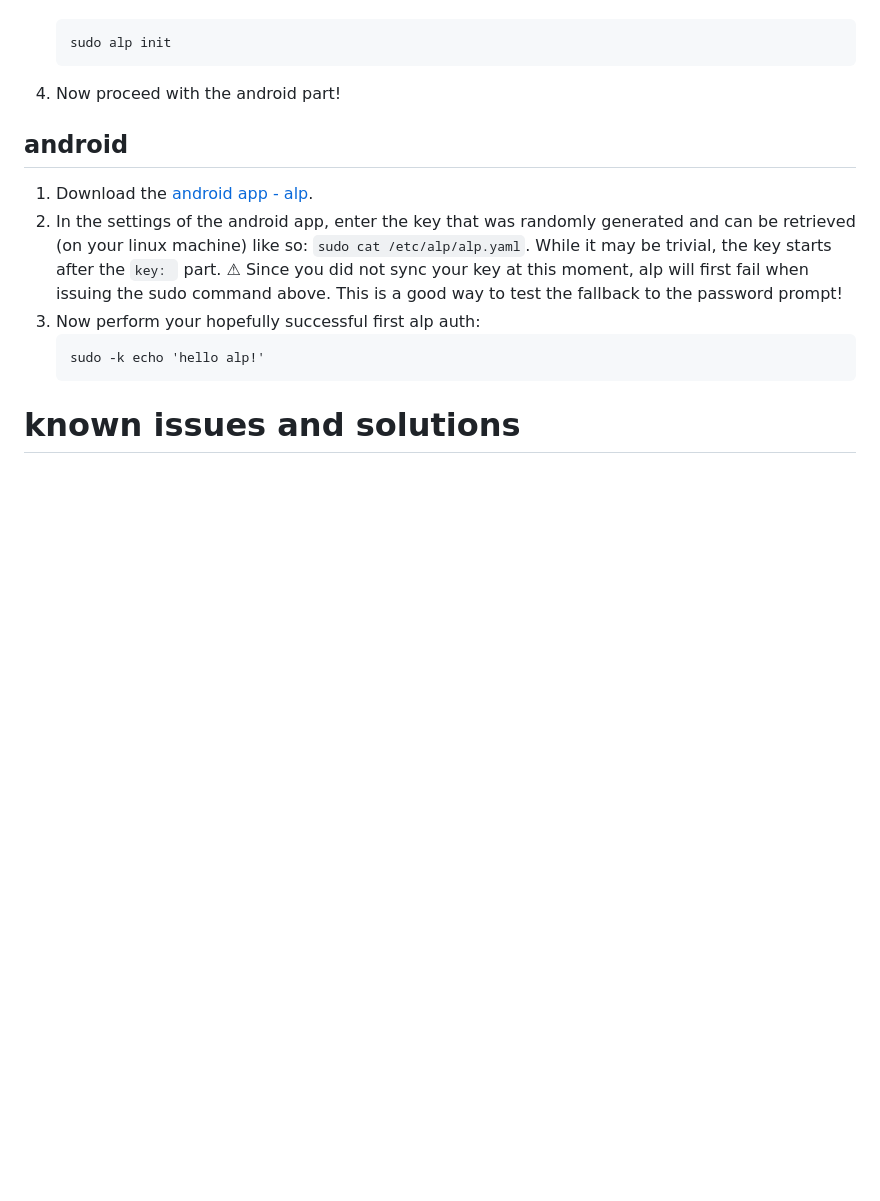
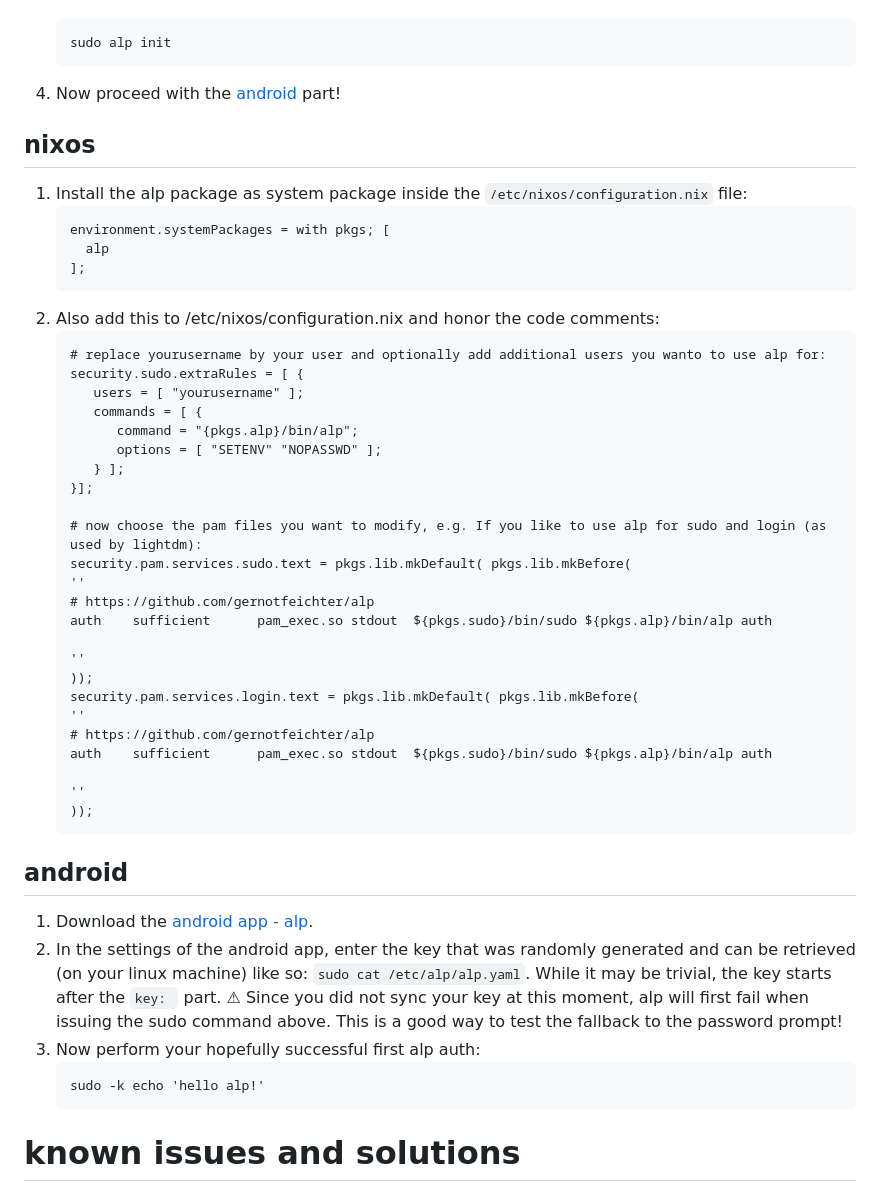
Before and after one commit to gernotfeichter/alp, a Markdown page: README.md, the part around the change. GitHub-like rendering; blank space fills up the shorter version.

Commit message:
docs(linux): nix os package doc

````diff
--- a/README.md
+++ b/README.md
@@ -61,7 +61,44 @@ In a terminal, perform the following steps:
    ```
    sudo alp init
    ```
-4. Now proceed with the android part!
+4. Now proceed with the [android](#android) part!
+
+## nixos
+
+1. Install the alp package as system package inside the `/etc/nixos/configuration.nix` file:
+   ```
+   environment.systemPackages = with pkgs; [
+     alp
+   ];
+   ```
+2. Also add this to /etc/nixos/configuration.nix and honor the code comments:
+   ```
+   # replace yourusername by your user and optionally add additional users you wanto to use alp for:
+   security.sudo.extraRules = [ {
+      users = [ "yourusername" ];
+      commands = [ {
+         command = "{pkgs.alp}/bin/alp";
+         options = [ "SETENV" "NOPASSWD" ];
+      } ];
+   }];
+
+   # now choose the pam files you want to modify, e.g. If you like to use alp for sudo and login (as used by lightdm):
+   security.pam.services.sudo.text = pkgs.lib.mkDefault( pkgs.lib.mkBefore(
+   ''
+   # https://github.com/gernotfeichter/alp
+   auth    sufficient      pam_exec.so stdout  ${pkgs.sudo}/bin/sudo ${pkgs.alp}/bin/alp auth
+
+   ''
+   ));
+   security.pam.services.login.text = pkgs.lib.mkDefault( pkgs.lib.mkBefore(
+   ''
+   # https://github.com/gernotfeichter/alp
+   auth    sufficient      pam_exec.so stdout  ${pkgs.sudo}/bin/sudo ${pkgs.alp}/bin/alp auth
+
+   ''
+   ));
+   ```
+
 ## android
 1. Download the [android app - alp](https://play.google.com/store/apps/details?id=io.github.gernotfeichter.alp).
 2. In the settings of the android app, enter the key that was randomly generated
````
